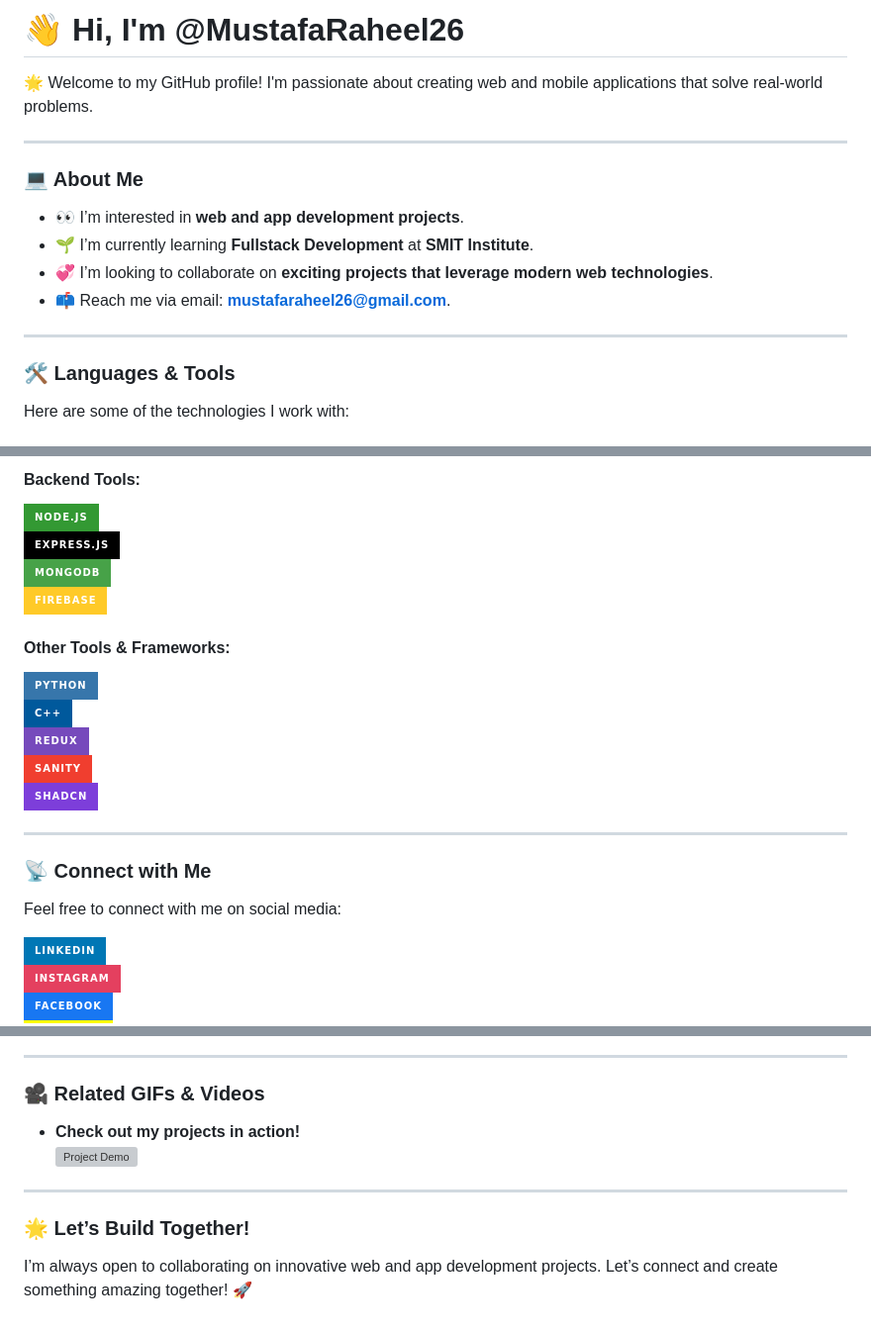
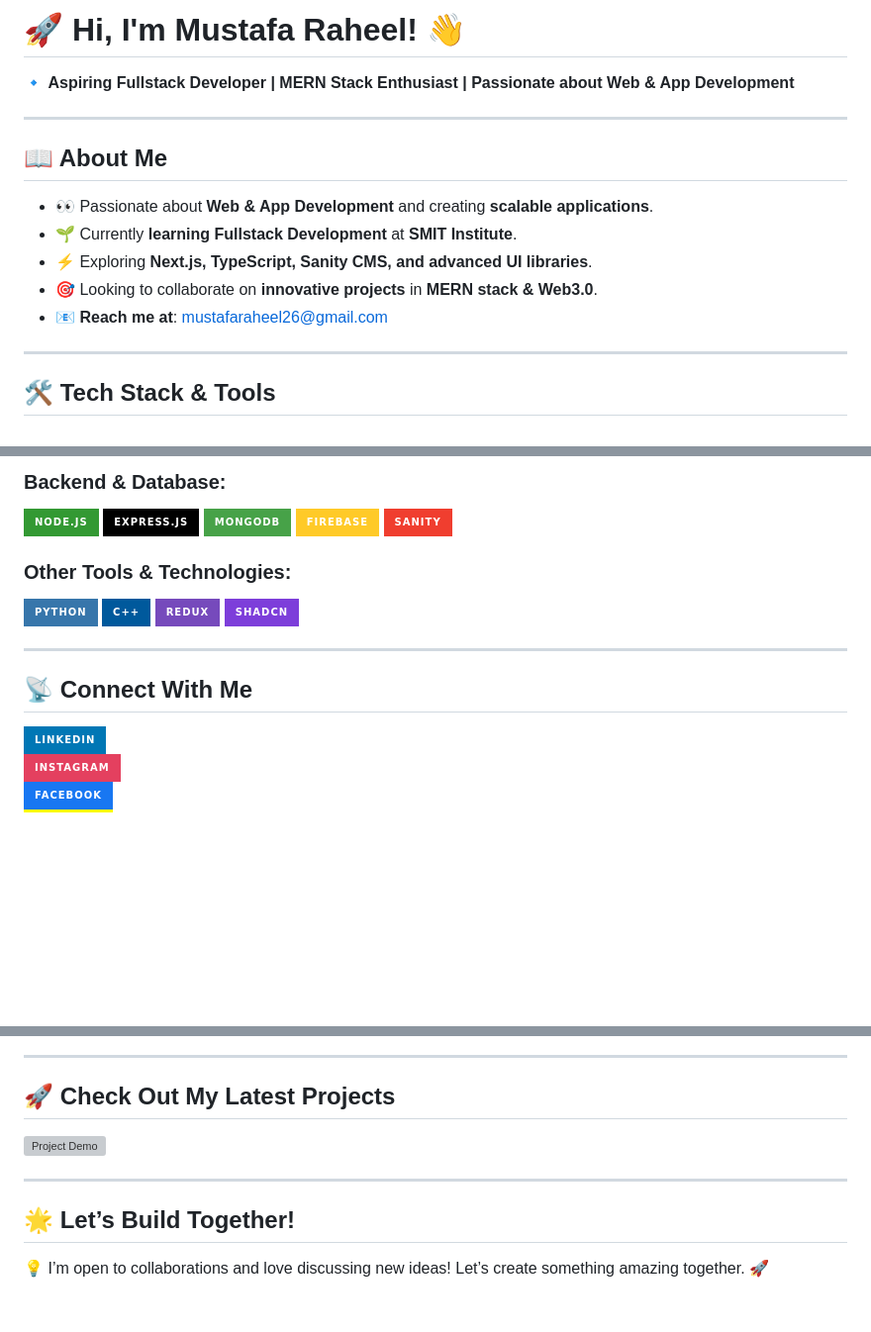
Before and after one commit to MustafaRaheel26/mustafaraheel26, a Markdown page: README.md, 3 parts joined by grey strips. Shown: that part at 99% size. Rendered like a GitHub page; badges without logos; blank space fills up the shorter version; grey boxes are pictures that could not be loaded.

```diff
--- a/README.md
+++ b/README.md
@@ -2,17 +3,17 @@
 
-# 👋 Hi, I'm @MustafaRaheel26
-🌟 Welcome to my GitHub profile! I'm passionate about creating web and mobile applications that solve real-world problems.
+# 🚀 Hi, I'm **Mustafa Raheel!** 👋
+🔹 **Aspiring Fullstack Developer | MERN Stack Enthusiast | Passionate about Web & App Development**
 
 ---
 
-### 💻 About Me
-- 👀 I’m interested in **web and app development projects**.
-- 🌱 I’m currently learning **Fullstack Development** at **SMIT Institute**.
-- 💞️ I’m looking to collaborate on **exciting projects that leverage modern web technologies**.
-- 📫 Reach me via email: **mustafaraheel26@gmail.com**.
+## 📖 About Me
+- 👀 Passionate about **Web & App Development** and creating **scalable applications**.
+- 🌱 Currently **learning Fullstack Development** at **SMIT Institute**.
+- ⚡ Exploring **Next.js, TypeScript, Sanity CMS, and advanced UI libraries**.
+- 🎯 Looking to collaborate on **innovative projects** in **MERN stack & Web3.0**.
+- 📧 **Reach me at**: [mustafaraheel26@gmail.com](mailto:mustafaraheel26@gmail.com)
 
 ---
 
-### 🛠️ Languages & Tools
-Here are some of the technologies I work with:
+## 🛠️ Tech Stack & Tools
 
@@ -29,21 +32,24 @@ Here are some of the technologies I work with:
 
-#### **Backend Tools:**
-![Node.js](https://img.shields.io/badge/Node.js-339933?style=for-the-badge&logo=nodedotjs&logoColor=white)
-![Express.js](https://img.shields.io/badge/Express.js-000000?style=for-the-badge&logo=express&logoColor=white)
-![MongoDB](https://img.shields.io/badge/MongoDB-47A248?style=for-the-badge&logo=mongodb&logoColor=white)
-![Firebase](https://img.shields.io/badge/Firebase-FFCA28?style=for-the-badge&logo=firebase&logoColor=black)
+### **Backend & Database:**
+<p align="left">
+  <img src="https://img.shields.io/badge/Node.js-339933?style=for-the-badge&logo=nodedotjs&logoColor=white" />
+  <img src="https://img.shields.io/badge/Express.js-000000?style=for-the-badge&logo=express&logoColor=white" />
+  <img src="https://img.shields.io/badge/MongoDB-47A248?style=for-the-badge&logo=mongodb&logoColor=white" />
+  <img src="https://img.shields.io/badge/Firebase-FFCA28?style=for-the-badge&logo=firebase&logoColor=black" />
+  <img src="https://img.shields.io/badge/Sanity-F03E2F?style=for-the-badge&logo=sanity&logoColor=white" />
+</p>
 
-#### **Other Tools & Frameworks:**
-![Python](https://img.shields.io/badge/Python-3776AB?style=for-the-badge&logo=python&logoColor=white)
-![C++](https://img.shields.io/badge/C++-00599C?style=for-the-badge&logo=cplusplus&logoColor=white)
-![Redux](https://img.shields.io/badge/Redux-764ABC?style=for-the-badge&logo=redux&logoColor=white)
-![Sanity CMS](https://img.shields.io/badge/Sanity-F03E2F?style=for-the-badge&logo=sanity&logoColor=white)
-![ShadCN](https://img.shields.io/badge/ShadCN-7D3EDA?style=for-the-badge&logo=tailwindcss&logoColor=white)
+### **Other Tools & Technologies:**
+<p align="left">
+  <img src="https://img.shields.io/badge/Python-3776AB?style=for-the-badge&logo=python&logoColor=white" />
+  <img src="https://img.shields.io/badge/C++-00599C?style=for-the-badge&logo=cplusplus&logoColor=white" />
+  <img src="https://img.shields.io/badge/Redux-764ABC?style=for-the-badge&logo=redux&logoColor=white" />
+  <img src="https://img.shields.io/badge/ShadCN-7D3EDA?style=for-the-badge&logo=tailwindcss&logoColor=white" />
+</p>
 
 ---
 
-### 📡 Connect with Me
-Feel free to connect with me on social media:
+## 📡 Connect With Me
 
 [![LinkedIn](https://img.shields.io/badge/LinkedIn-0077B5?style=for-the-badge&logo=linkedin&logoColor=white)](https://linkedin.com/in/your-link-here)
 [![Instagram](https://img.shields.io/badge/Instagram-E4405F?style=for-the-badge&logo=instagram&logoColor=white)](https://instagram.com/your-link-here)
@@ -57,11 +66,10 @@ Feel free to connect with me on social media:
 
 ---
 
-### 🎥 Related GIFs & Videos
-- **Check out my projects in action!**
-![Project Demo](https://media.giphy.com/media/example.gif)
+## 🚀 Check Out My Latest Projects
+![Project Demo](https://media.giphy.com/media/QpVUMRUJGokfqXyfa1/giphy.gif)
 
 ---
 
-### 🌟 Let’s Build Together!
-I’m always open to collaborating on innovative web and app development projects. Let’s connect and create something amazing together! 🚀
+## 🌟 **Let’s Build Together!**
+💡 I’m open to collaborations and love discussing new ideas! Let’s create something amazing together. 🚀
```
Also changed, not shown: other parts of README.md (+19 -13 lines).
